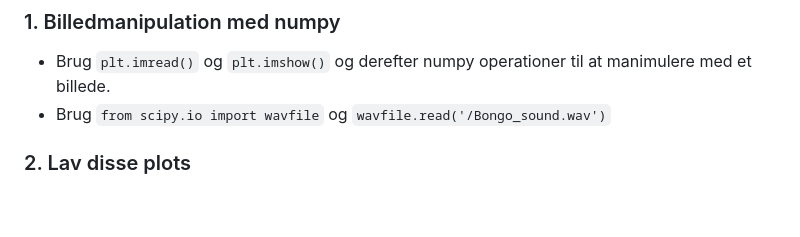
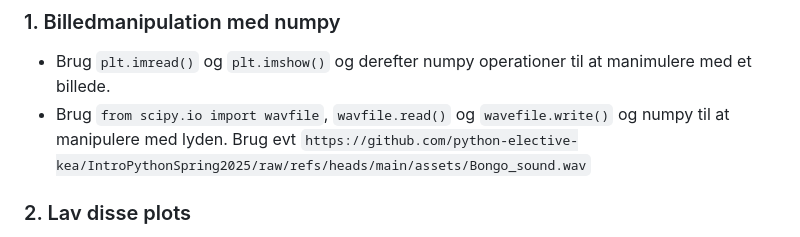
Before and after one commit to python-elective-kea/IntroPythonSpring2025, a Markdown page: lessons/ses10.md, the part around the change. Rendered like a GitHub page; blank space fills up the shorter version.

Commit message:
plot

```diff
--- a/lessons/ses10.md
+++ b/lessons/ses10.md
@@ -64,9 +64,8 @@ Vi kigger på hvordan man kan lave et plot som dette:
 ### Øvelser
 ### 1. Billedmanipulation med numpy
 * Brug `plt.imread()` og `plt.imshow()` og derefter numpy operationer til at manimulere med et billede.
-* Brug `from scipy.io import wavfile` og `wavfile.read('/Bongo_sound.wav')`
-
-
+* Brug `from scipy.io import wavfile`, `wavfile.read()` og `wavefile.write()` og numpy til at manipulere med lyden.
+    Brug evt `https://github.com/python-elective-kea/IntroPythonSpring2025/raw/refs/heads/main/assets/Bongo_sound.wav`
 
 ### 2. Lav disse plots
 Du skal lave koden der generer disse plots. Kom så tæt på denne illustration som muligt. Når du er færdig kan du forsøge at forbedre plotenes udseende.
```
Also changed, not shown: assets/big-o.png (added).
